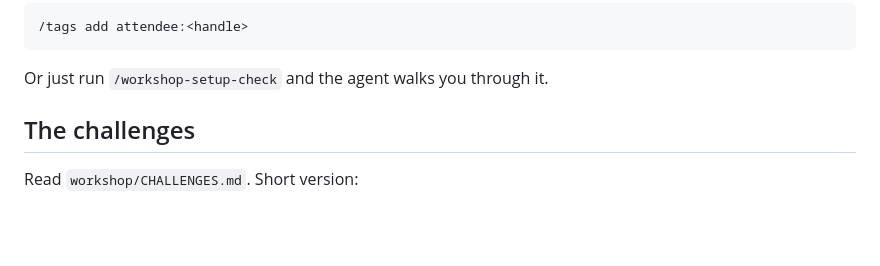
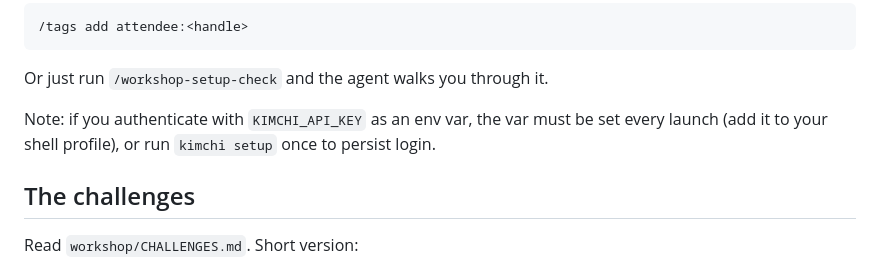
Before and after one commit to castai/kimchi-workshop, a Markdown page: README.md, the part around the change. GitHub-like rendering; blank space fills up the shorter version.

Commit message:
Instructor guide and README: E2E findings (trust prompt sizing, env-key persistence, ferment-first picker)

````diff
--- a/README.md
+++ b/README.md
@@ -38,6 +38,10 @@ workshop tag won't attribute without it. Then tag yourself:
 ```
 
 Or just run `/workshop-setup-check` and the agent walks you through it.
+
+Note: if you authenticate with `KIMCHI_API_KEY` as an env var, the var must
+be set every launch (add it to your shell profile), or run `kimchi setup`
+once to persist login.
 
 ## The challenges
 
````
Also changed, not shown: workshop/INSTRUCTOR.md (+7 -0 lines).
